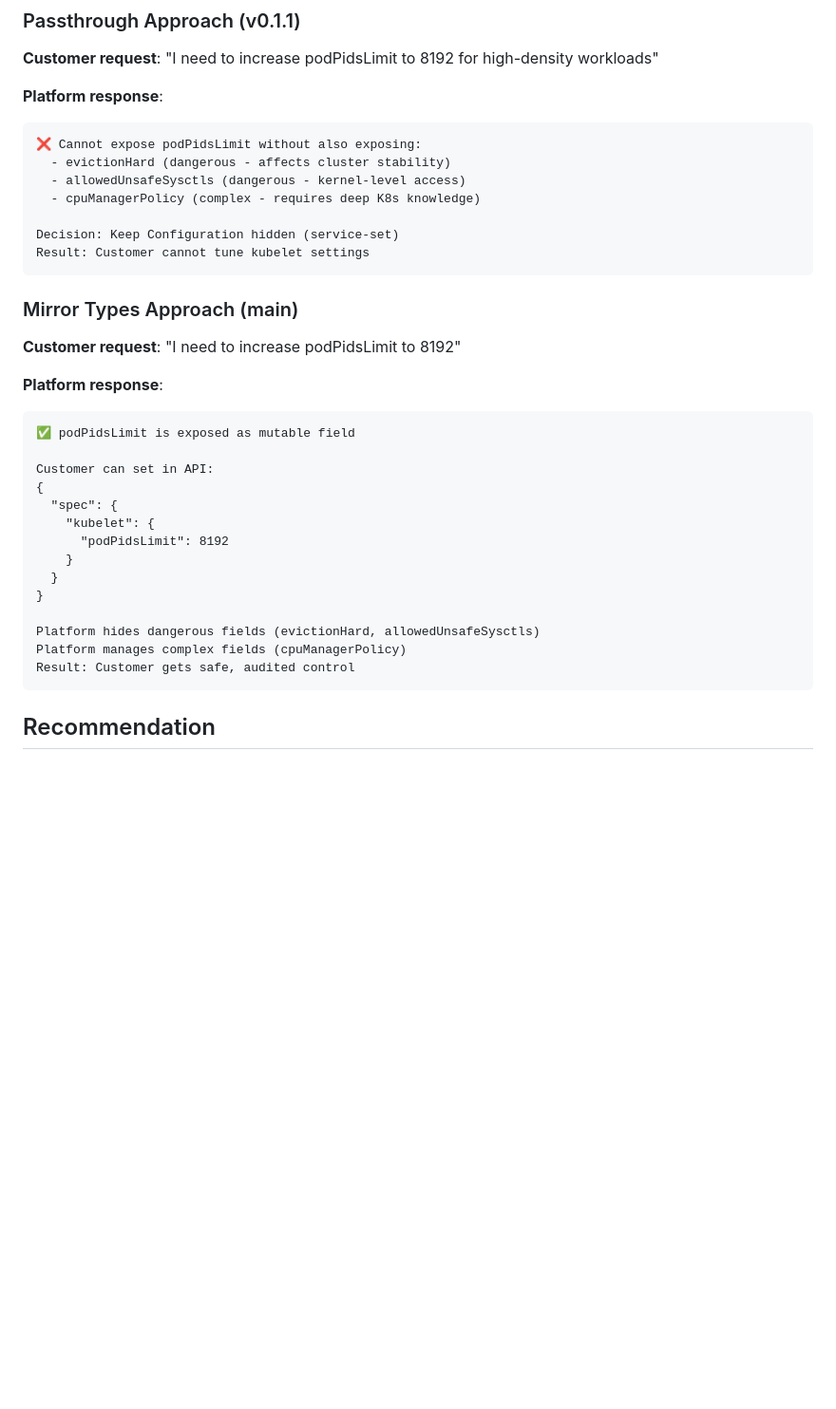
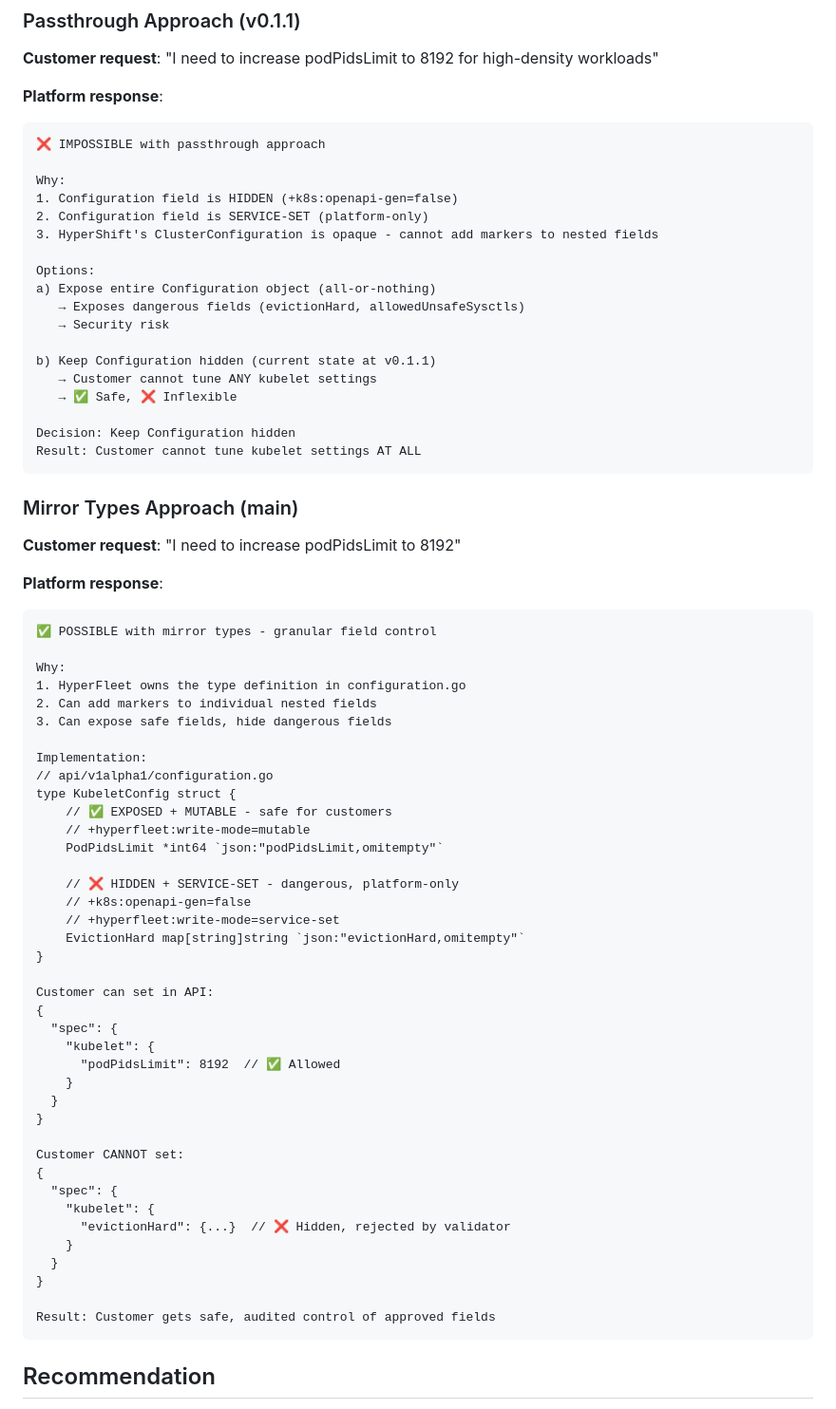
Before and after one commit to cdoan1/hyperfleet-api-codegen, a Markdown page: docs/passthrough-vs-mirror-comparison.md, the part around one of its changes. Shown at 95% size. GitHub-like rendering; blank space fills up the shorter version.

````diff
--- a/docs/passthrough-vs-mirror-comparison.md
+++ b/docs/passthrough-vs-mirror-comparison.md
@@ -135,13 +135,24 @@ type MachineConfigSpec struct {
 
 **Platform response**:
 ```
-❌ Cannot expose podPidsLimit without also exposing:
-  - evictionHard (dangerous - affects cluster stability)
-  - allowedUnsafeSysctls (dangerous - kernel-level access)
-  - cpuManagerPolicy (complex - requires deep K8s knowledge)
+❌ IMPOSSIBLE with passthrough approach
 
-Decision: Keep Configuration hidden (service-set)
-Result: Customer cannot tune kubelet settings
+Why:
+1. Configuration field is HIDDEN (+k8s:openapi-gen=false)
+2. Configuration field is SERVICE-SET (platform-only)
+3. HyperShift's ClusterConfiguration is opaque - cannot add markers to nested fields
+
+Options:
+a) Expose entire Configuration object (all-or-nothing)
+   → Exposes dangerous fields (evictionHard, allowedUnsafeSysctls)
+   → Security risk
+
+b) Keep Configuration hidden (current state at v0.1.1)
+   → Customer cannot tune ANY kubelet settings
+   → ✅ Safe, ❌ Inflexible
+
+Decision: Keep Configuration hidden
+Result: Customer cannot tune kubelet settings AT ALL
 ```
 
 ### Mirror Types Approach (main)
@@ -149,20 +160,45 @@ Result: Customer cannot tune kubelet settings
 
 **Platform response**:
 ```
-✅ podPidsLimit is exposed as mutable field
+✅ POSSIBLE with mirror types - granular field control
+
+Why:
+1. HyperFleet owns the type definition in configuration.go
+2. Can add markers to individual nested fields
+3. Can expose safe fields, hide dangerous fields
+
+Implementation:
+// api/v1alpha1/configuration.go
+type KubeletConfig struct {
+    // ✅ EXPOSED + MUTABLE - safe for customers
+    // +hyperfleet:write-mode=mutable
+    PodPidsLimit *int64 `json:"podPidsLimit,omitempty"`
+
+    // ❌ HIDDEN + SERVICE-SET - dangerous, platform-only
+    // +k8s:openapi-gen=false
+    // +hyperfleet:write-mode=service-set
+    EvictionHard map[string]string `json:"evictionHard,omitempty"`
+}
 
 Customer can set in API:
 {
   "spec": {
     "kubelet": {
-      "podPidsLimit": 8192
+      "podPidsLimit": 8192  // ✅ Allowed
     }
   }
 }
 
-Platform hides dangerous fields (evictionHard, allowedUnsafeSysctls)
-Platform manages complex fields (cpuManagerPolicy)
-Result: Customer gets safe, audited control
+Customer CANNOT set:
+{
+  "spec": {
+    "kubelet": {
+      "evictionHard": {...}  // ❌ Hidden, rejected by validator
+    }
+  }
+}
+
+Result: Customer gets safe, audited control of approved fields
 ```
 
 ## Recommendation
````
Also changed, not shown: other parts of docs/passthrough-vs-mirror-comparison.md (+34 -7 lines), FEATURE_BRANCH_README.md (+30 -8 lines).
